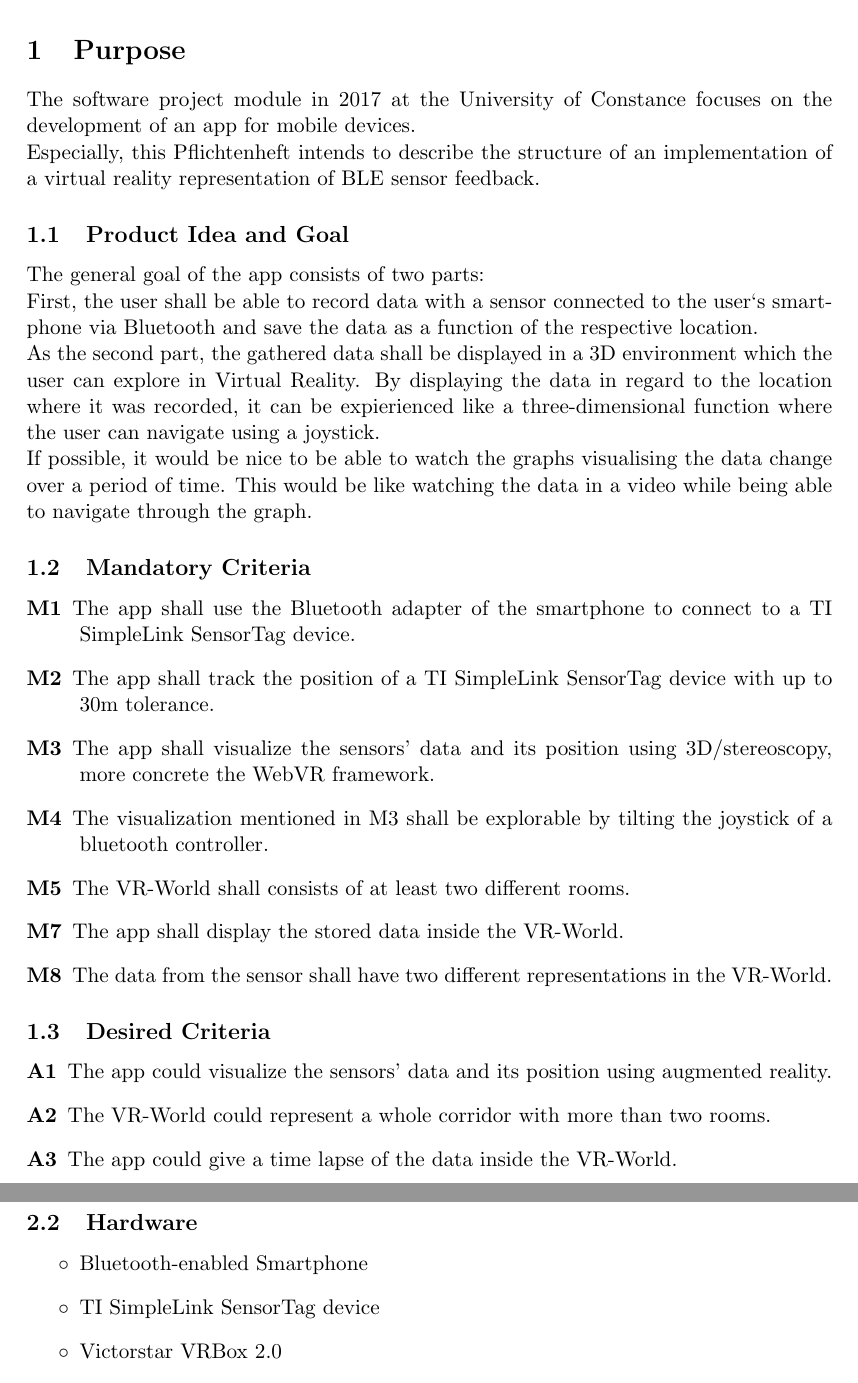
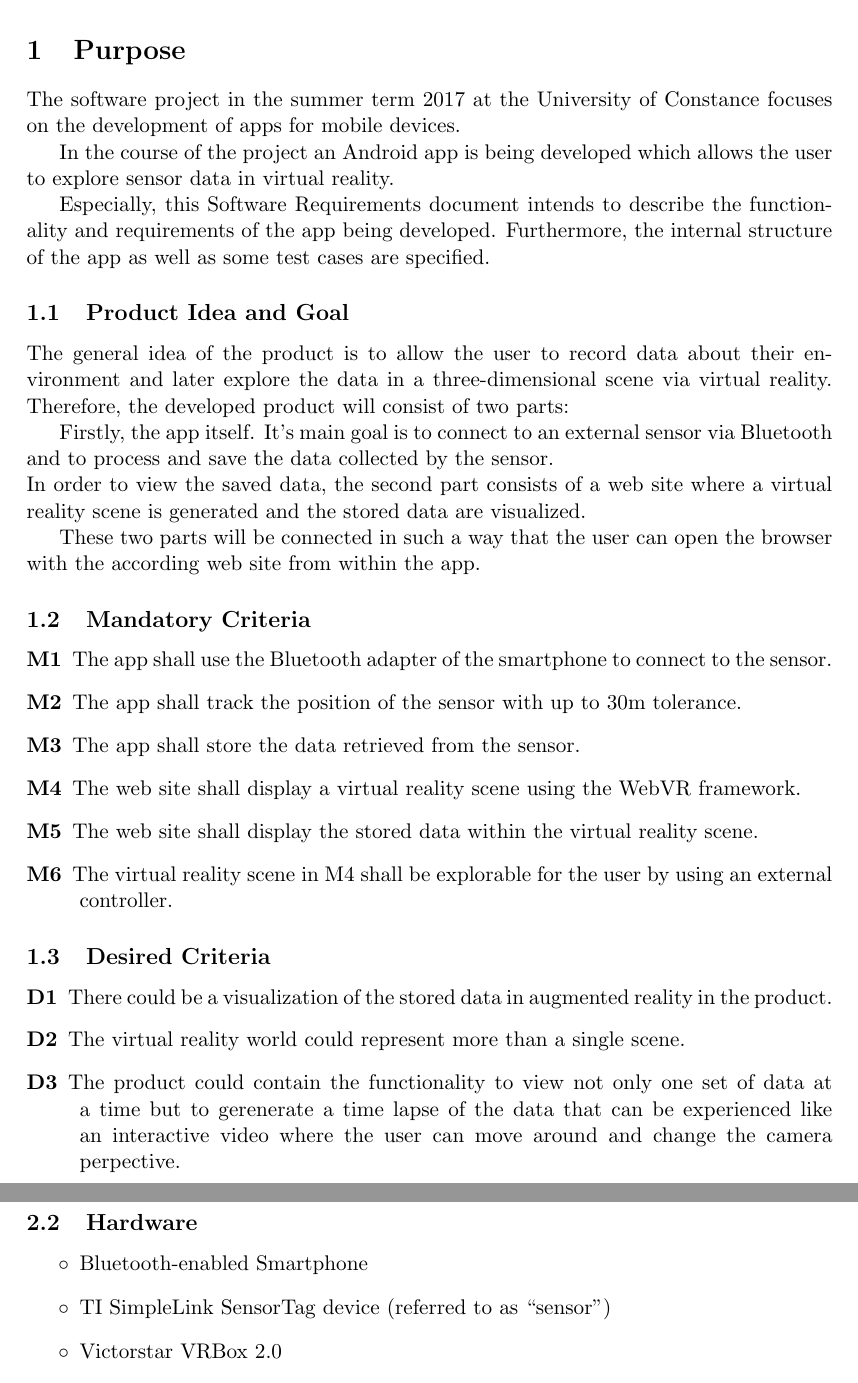
Before and after one commit to cubuc/SW-Projekt-5.1, a LaTeX document (doc/pflichtenheft/Pflichtenheft.tex, which reads doc/pflichtenheft/PH01-purpose.tex, doc/pflichtenheft/PH02-env.tex, doc/pflichtenheft/_Pflichtenheft.tex): two parts of pages 4 and 5 of 19, joined at a grey line, cut so that both start at the same text. Compiled offline with pdfLaTeX.

Commit message:
PH01-purpose reviewed

```diff
--- a/doc/pflichtenheft/PH01-purpose.tex
+++ b/doc/pflichtenheft/PH01-purpose.tex
@@ -1,30 +1,44 @@
 \section{Purpose}
-The software project module in 2017 at the University of Constance focuses on the development of an app for mobile devices. \\
-Especially, this Pflichtenheft intends to describe the structure of an implementation of a virtual reality representation of BLE sensor feedback.
+
+The software project in the summer term 2017 at the University of Constance focuses on the development of apps for mobile devices.
+
+In the course of the project an Android app is being developed which allows the user to explore sensor data in virtual reality.
+
+Especially, this Software Requirements document intends to describe the functionality and requirements of the app being developed. Furthermore, the internal structure of the app as well as some test cases are specified.
 
 \subsection{Product Idea and Goal}
-The general goal of the app consists of two parts: \\
-First, the user shall be able to record data with a sensor connected to the user`s smartphone via Bluetooth and save the data as a function of the respective location. \\
-As the second part, the gathered data shall be displayed in a 3D environment which the user can explore in Virtual Reality. By displaying the data in regard to the location where it was recorded, it can be expierienced like a three-dimensional function where the user can navigate using a joystick. \\
-If possible, it would be nice to be able to watch the graphs visualising the data change over a period of time. This would be like watching the data in a video while being able to navigate through the graph.
+
+The general idea of the product is to allow the user to record data about their environment and later explore the data in a three-dimensional scene via virtual reality. Therefore, the developed product will consist of two parts:
+
+Firstly, the app itself. It's main goal is to connect to an external sensor via Bluetooth and to process and save the data collected by the sensor. \\
+In order to view the saved data, the second part consists of a web site where a virtual reality scene is generated and the stored data are visualized.
+
+These two parts will be connected in such a way that the user can open the browser with the according web site from within the app.
+
+
+
+%The general goal of the app consists of two parts: \\
+%First, the user shall be able to record data with a sensor connected to the user`s smartphone via Bluetooth and save the data as a function of the respective location. \\
+%As the second part, the gathered data shall be displayed in a 3D environment which the user can explore in Virtual Reality. By displaying the data in regard to the location where it was recorded, it can be expierienced like a three-dimensional function where the user can navigate using a joystick. \\
+%If possible, it would be nice to be able to watch the graphs visualising the data change over a period of time. This would be like watching the data in a video while being able to navigate through the graph.
 
 
 \subsection{Mandatory Criteria}
 
 \begin{description}
-  \item[M1] The app shall use the Bluetooth adapter of the smartphone to connect to a TI SimpleLink SensorTag device.
-  \item[M2] The app shall track the position of a TI SimpleLink SensorTag device with up to 30m tolerance.
-  \item[M3] The app shall visualize the sensors' data and its position using 3D/stereoscopy, more concrete the WebVR framework.
-  \item[M4] The visualization mentioned in M3 shall be explorable by tilting the joystick of a bluetooth controller.
-  \item[M5] The VR-World shall consists of at least two different rooms.
-  \item[M7] The app shall display the stored data inside the VR-World.
-  \item[M8] The data from the sensor shall have two different representations in the VR-World.
+	\item[M1] The app shall use the Bluetooth adapter of the smartphone to connect to the sensor.
+	\item[M2] The app shall track the position of the sensor with up to 30m tolerance.
+	\item[M3] The app shall store the data retrieved from the sensor.
+	\item[M4] The web site shall display a virtual reality scene using the WebVR framework.
+	\item[M5] The web site shall display the stored data within the virtual reality scene.
+	\item[M6] The virtual reality scene in M4 shall be explorable for the user by using an external controller.
+
 \end{description}
 
 \subsection{Desired Criteria}
 
 \begin{description}
-  \item[A1] The app could visualize the sensors' data and its position using augmented reality.
-  \item[A2] The VR-World could represent a whole corridor with more than two rooms.
-  \item[A3] The app could give a time lapse of the data inside the VR-World.
+  \item[D1] There could be a visualization of the stored data in augmented reality in the product.
+  \item[D2] The virtual reality world could represent more than a single scene.
+  \item[D3] The product could contain the functionality to view not only one set of data at a time but to gerenerate a time lapse of the data that can be experienced like an interactive video where the user can move around and change the camera perpective.
 \end{description}
--- a/doc/pflichtenheft/PH02-env.tex
+++ b/doc/pflichtenheft/PH02-env.tex
@@ -10,7 +10,7 @@
 
 \begin{itemize}
   \item Bluetooth-enabled Smartphone
-  \item TI SimpleLink SensorTag device
+  \item TI SimpleLink SensorTag device (referred to as ``sensor'')
   \item Victorstar VRBox 2.0
   \item VR-Park Bluetooth Controller
 \end{itemize}
--- a/doc/pflichtenheft/_Pflichtenheft.tex
+++ b/doc/pflichtenheft/_Pflichtenheft.tex
@@ -12,7 +12,7 @@
 \addtolength{\headwidth}{2.0cm}
 \addtolength{\textwidth}{2.0cm}
 
-\setlength{\parindent}{0cm}
+%\setlength{\parindent}{0cm}
 
 \renewcommand{\labelitemi}{$\circ$}
 \renewcommand{\labelitemii}{$\diamond$}
```
Also changed, not shown: doc/pflichtenheft/PH00-title.tex (+1 -1 lines), doc/pflichtenheft/Pflichtenheft.pdf, 6 other files.
